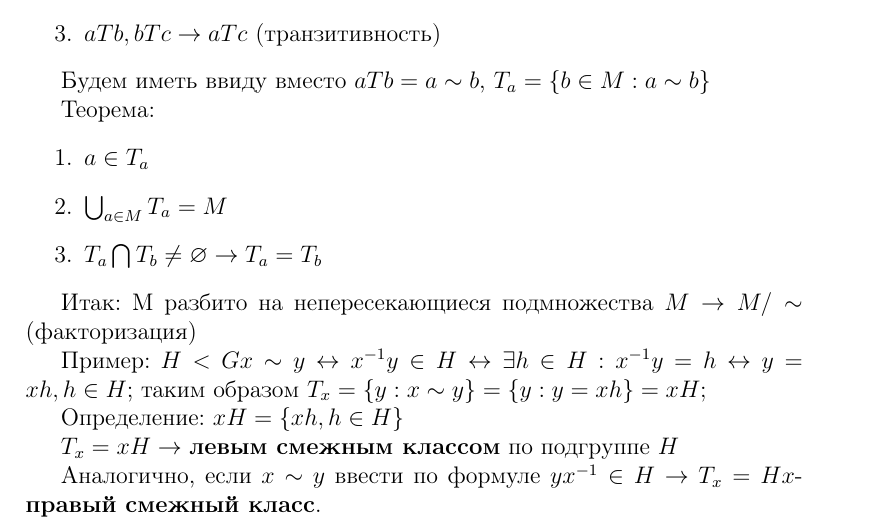
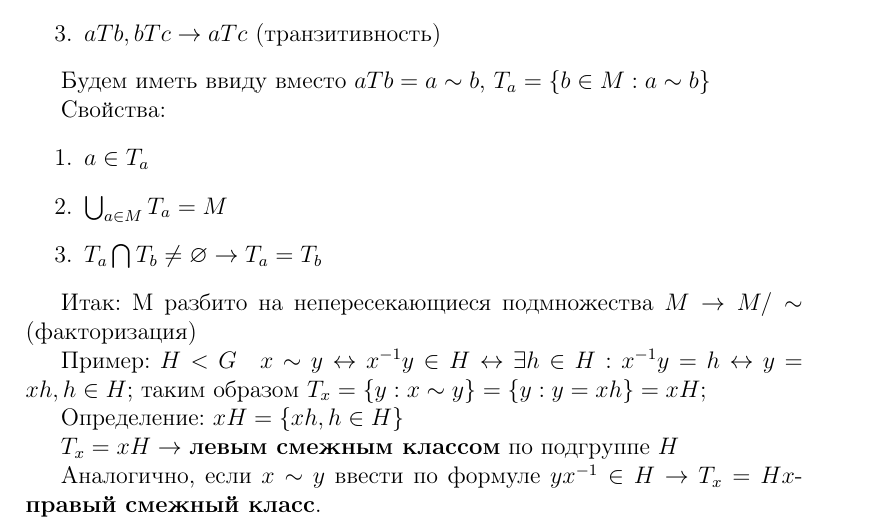
Before and after one commit to dmitrij1699/group, a LaTeX document (general.tex): part of page 5 of 17, cut so that both start at the same text. Compiled offline with pdfLaTeX.

Commit message:
Фикс
Убрал слипшееся и заменил док-во на св-ва

```diff
--- a/general.tex
+++ b/general.tex
@@ -116,7 +116,7 @@
 
 		Будем иметь ввиду вместо $aTb=a\sim b$, $T_a=\{b\in M:a\sim b\}$
 
-		Теорема:
+		Свойства:
 		\begin{enumerate}
 			\item $a\in T_a$
 			\item $\bigcup_{a\in M} T_a=M$
@@ -127,7 +127,7 @@
 
 		Итак: M разбито на непересекающиеся подмножества $M\rightarrow M/\sim$ (факторизация)
 
-		Пример: $H<G x\sim y \leftrightarrow x^{-1}y \in H \leftrightarrow \exists h\in H: x^{-1}y=h\leftrightarrow y=xh, h\in H$; таким образом $T_x=\{y:x\sim y\}=\{y:y=xh\}=xH;$
+		Пример: $H<G \quad x\sim y \leftrightarrow x^{-1}y \in H \leftrightarrow \exists h\in H: x^{-1}y=h\leftrightarrow y=xh, h\in H$; таким образом $T_x=\{y:x\sim y\}=\{y:y=xh\}=xH;$
 
 		Определение: $xH=\{xh, h\in H\}$
 
```
Also changed, not shown: general.pdf, 1 other file.
